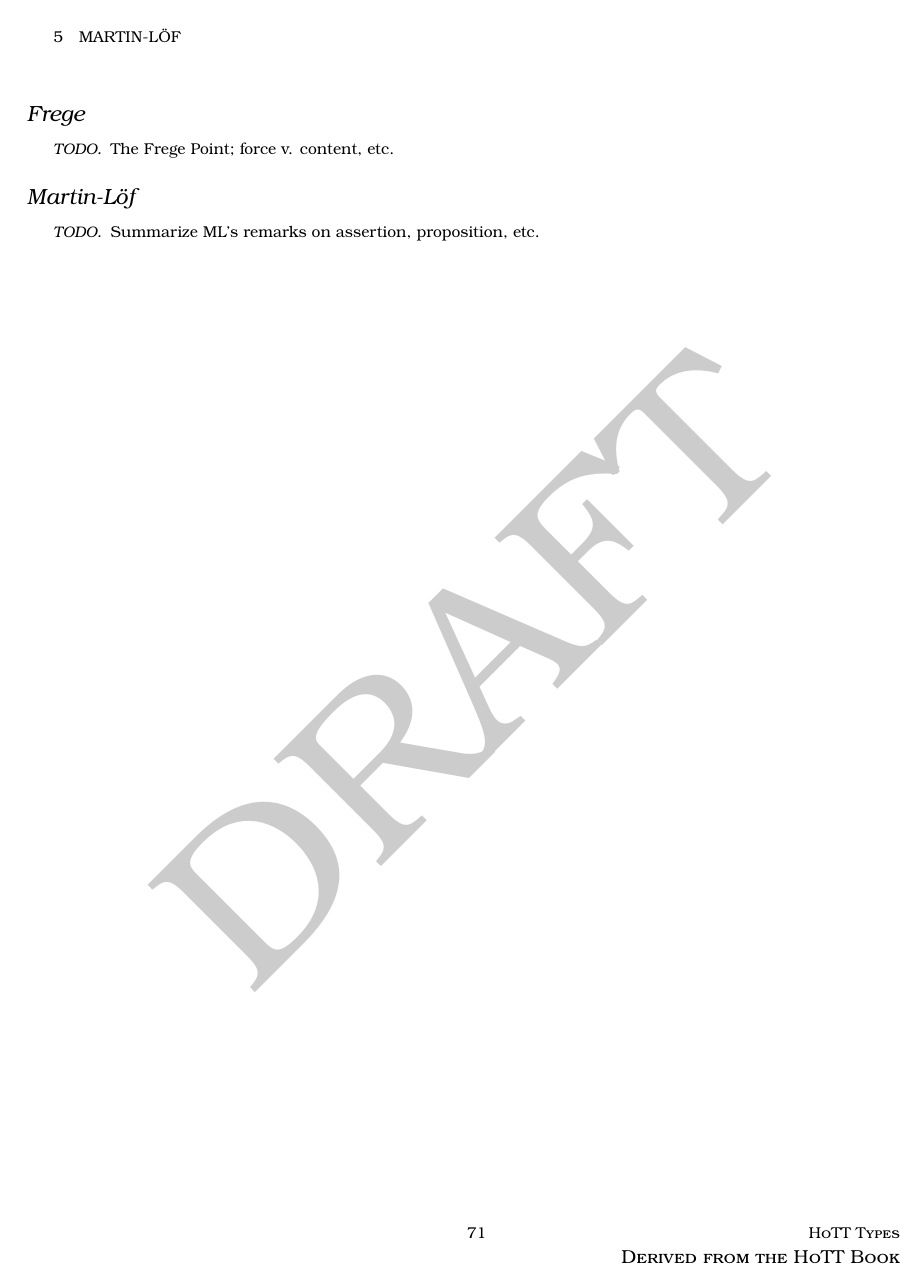
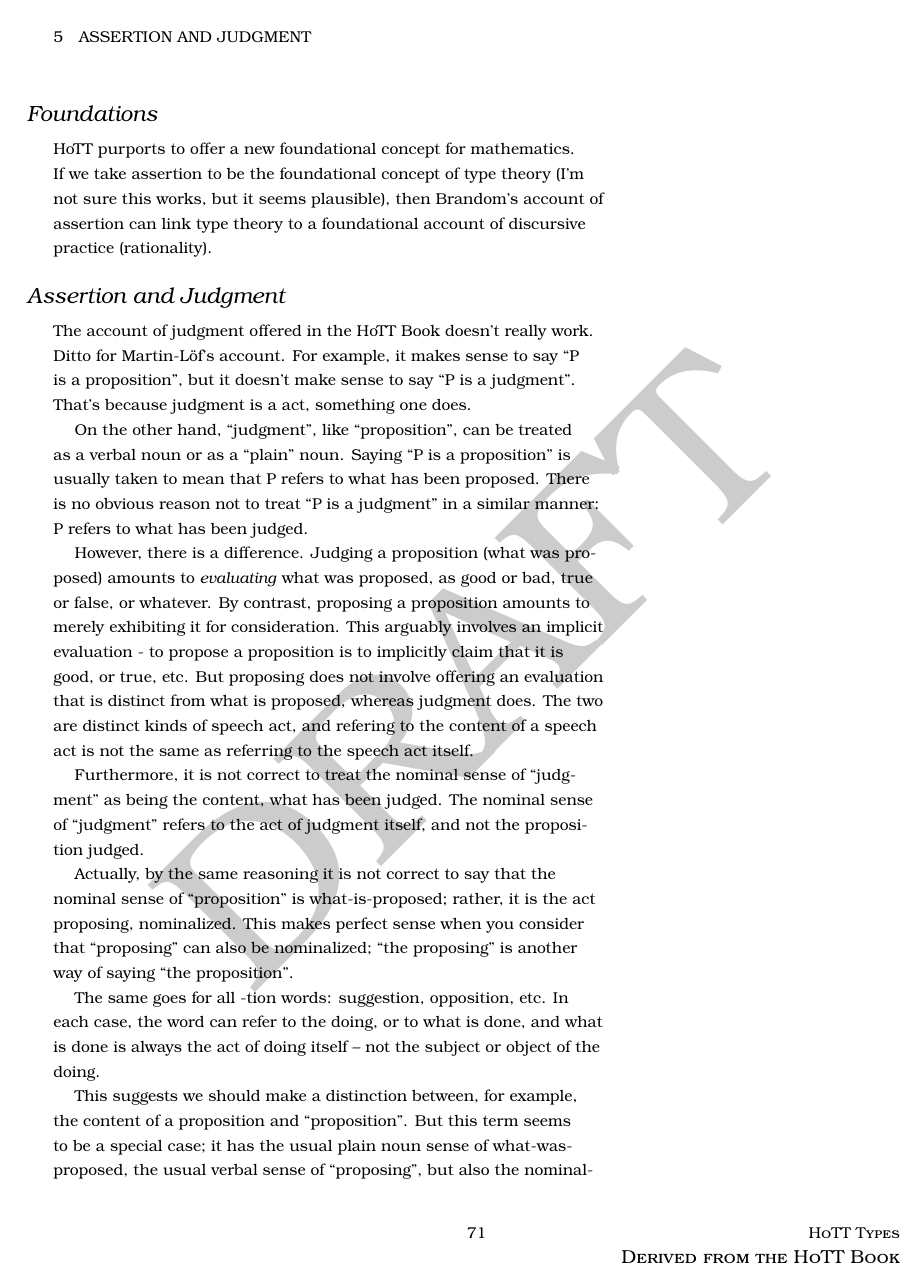
Before and after one commit to mobileink/doc.HoTT, a LaTeX document (hotttype.tex): page 71 of 81 before the commit and page 71 of 83 after it. The pictures show the PDF file hotttype.pdf that the author committed with the source.

Commit message:
add foundations, assertion & judgment

```diff
--- a/hotttype.tex
+++ b/hotttype.tex
@@ -396,3 +396,58 @@ introduction%
 \include{niceties}
 
 %%%%%%%%%%%%%%%%%%%%%%%%%%%%%%%%
+\section{Foundations}
+\label{sect:foundations}
+
+HoTT purports to offer a new foundational concept for mathematics.  If
+we take assertion to be the foundational concept of type theory (I'm
+not sure this works, but it seems plausible), then Brandom's account
+of assertion can link type theory to a foundational account of
+discursive practice (rationality).
+
+%%%%%%%%%%%%%%%%%%%%%%%%%%%%%%%%
+\section{Assertion and Judgment}
+\label{sect:assertionjudgment}
+
+The account of judgment offered in the HoTT Book doesn't really work.
+Ditto for Martin-L\"{o}f's account.  For example, it makes sense to
+say ``P is a proposition'', but it doesn't make sense to say ``P is a
+judgment''.  That's because judgment is a act, something one does.
+
+On the other hand, ``judgment'', like ``proposition'', can be treated
+as a verbal noun or as a ``plain'' noun.  Saying ``P is a
+proposition'' is usually taken to mean that P refers to what has been
+proposed.  There is no obvious reason not to treat ``P is a judgment''
+in a similar manner: P refers to what has been judged.
+
+However, there is a difference.  Judging a proposition (what was
+proposed) amounts to \textit{evaluating} what was proposed, as good or
+bad, true or false, or whatever.  By contrast, proposing a proposition
+amounts to merely exhibiting it for consideration.  This arguably
+involves an implicit evaluation - to propose a proposition is to
+implicitly claim that it is good, or true, etc.  But proposing does
+not involve offering an evaluation that is distinct from what is
+proposed, whereas judgment does.  The two are distinct kinds of speech
+act, and refering to the content of a speech act is not the same as
+referring to the speech act itself.
+
+Furthermore, it is not correct to treat the nominal sense of
+``judgment'' as being the content, what has been judged.  The nominal
+sense of ``judgment'' refers to the act of judgment itself, and not
+the proposition judged.
+
+Actually, by the same reasoning it is not correct to say that the
+nominal sense of ``proposition'' is what-is-proposed; rather, it is
+the act proposing, nominalized.  This makes perfect sense when you
+consider that ``proposing'' can also be nominalized; ``the proposing''
+is another way of saying ``the proposition''.
+
+The same goes for all -tion words: suggestion, opposition, etc.  In
+each case, the word can refer to the doing, or to what is done, and
+what is done is always the act of doing itself -- not the subject or
+object of the doing.
+
+This suggests we should make a distinction between, for example, the
+content of a proposition and ``proposition''.  But this term seems to
+be a special case; it has the usual plain noun sense of
+what-was-proposed, the usual verbal sense of ``proposing'', but also
@@ -398,0 +475 @@ introduction%
+\end{remark}
@@ -398,0 +488 @@ introduction%
+\begin{remark}
@@ -398,0 +494,3 @@ introduction%
+  a proposition'' and ``P is a judgment are names of a proposition and
+  thus mentions.  So they have no force.
+\end{remark}
@@ -398,0 +502 @@ introduction%
+truth of P.
@@ -398,0 +515 @@ introduction%
+\label{sect:expressivity}
```
Also changed, not shown: hotttype.pdf, hotttype.tex (65 more changed lines).
